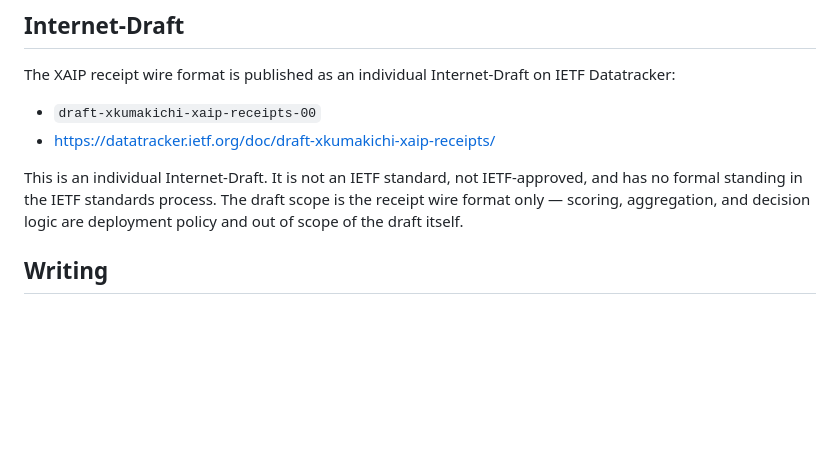
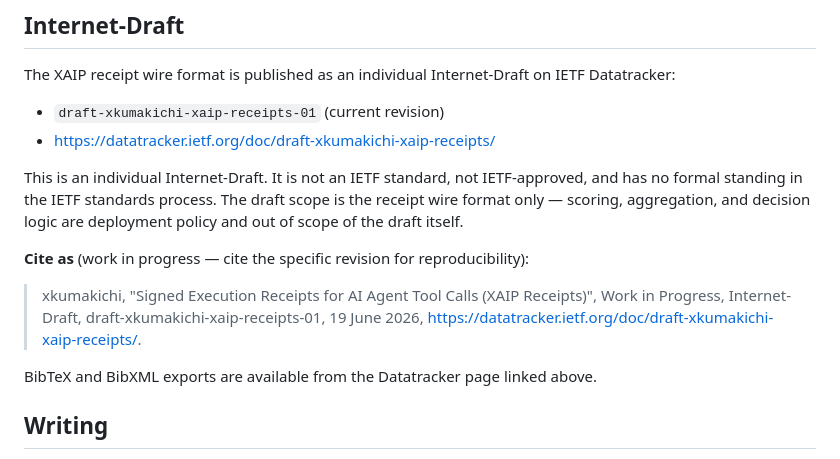
Before and after one commit to xkumakichi/xaip-protocol, a Markdown page: README.md, the part around the change. Drawn GitHub-style; blank space fills up the shorter version.

Commit message:
docs(readme): point Internet-Draft section at -01 and add a cite-as affordance

```diff
--- a/README.md
+++ b/README.md
@@ -326,10 +326,16 @@ See [Emit XAIP receipts from anything](./docs/emit-from-anything.md) for the pro
 
 The XAIP receipt wire format is published as an individual Internet-Draft on IETF Datatracker:
 
-- `draft-xkumakichi-xaip-receipts-00`
+- `draft-xkumakichi-xaip-receipts-01` (current revision)
 - <https://datatracker.ietf.org/doc/draft-xkumakichi-xaip-receipts/>
 
 This is an individual Internet-Draft. It is not an IETF standard, not IETF-approved, and has no formal standing in the IETF standards process. The draft scope is the receipt wire format only — scoring, aggregation, and decision logic are deployment policy and out of scope of the draft itself.
+
+**Cite as** (work in progress — cite the specific revision for reproducibility):
+
+> xkumakichi, "Signed Execution Receipts for AI Agent Tool Calls (XAIP Receipts)", Work in Progress, Internet-Draft, draft-xkumakichi-xaip-receipts-01, 19 June 2026, <https://datatracker.ietf.org/doc/draft-xkumakichi-xaip-receipts/>.
+
+BibTeX and BibXML exports are available from the Datatracker page linked above.
 
 ## Writing
 
```
